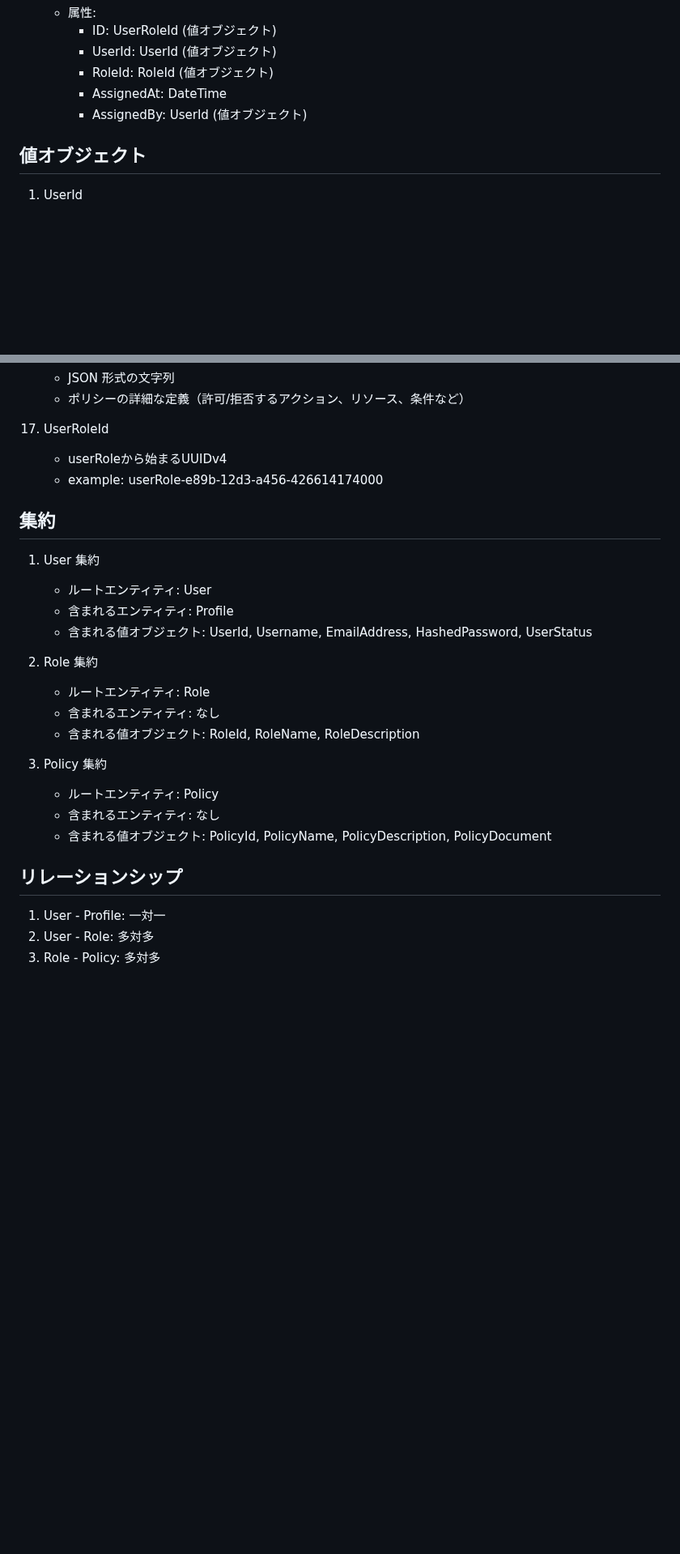
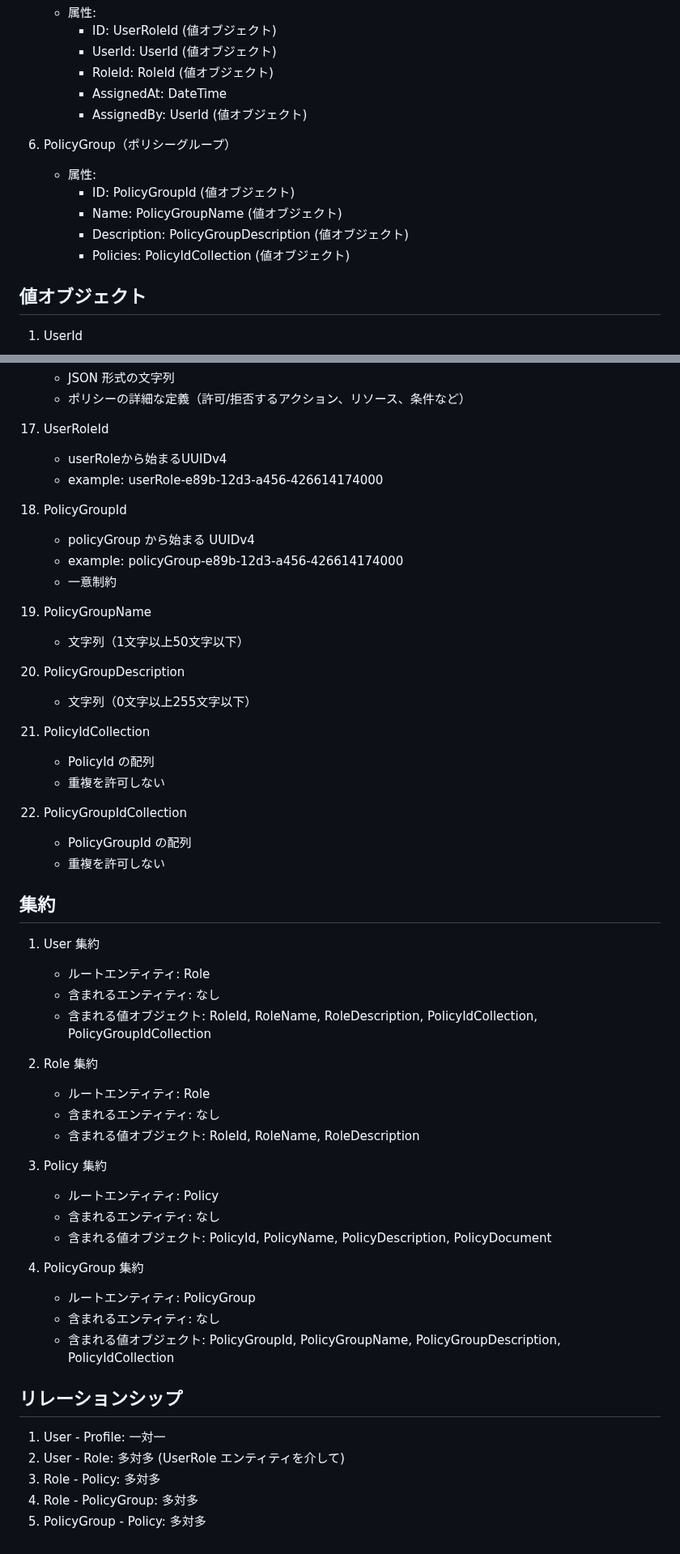
Before and after one commit to koinunopochi/DevDiaryBlog, a Markdown page: docs/Userのドメインイメージ.md, 2 parts joined by grey strips. Shown at 81% size. Drawn GitHub-style; blank space fills up the shorter version.

Commit message:
doc : なぜなら、「 差し込み：PolicyGroupを作成することで、Policyの管理を容易にする #272 」ため、「 ドメインイメージのドキュメントを 」 更新 した

```diff
--- a/docs/Userのドメインイメージ.md
+++ b/docs/Userのドメインイメージ.md
@@ -45,6 +47,13 @@
      - RoleId: RoleId (値オブジェクト)
      - AssignedAt: DateTime
      - AssignedBy: UserId (値オブジェクト)
+
+6. PolicyGroup（ポリシーグループ）
+   - 属性:
+     - ID: PolicyGroupId (値オブジェクト)
+     - Name: PolicyGroupName (値オブジェクト)
+     - Description: PolicyGroupDescription (値オブジェクト)
+     - Policies: PolicyIdCollection (値オブジェクト)
 
 ## 値オブジェクト
 
@@ -133,13 +142,32 @@
     - userRoleから始まるUUIDv4
     - example: userRole-e89b-12d3-a456-426614174000
 
+18. PolicyGroupId
+    - policyGroup から始まる UUIDv4
+    - example: policyGroup-e89b-12d3-a456-426614174000
+    - 一意制約
+
+19. PolicyGroupName
+    - 文字列（1文字以上50文字以下）
+
+20. PolicyGroupDescription
+    - 文字列（0文字以上255文字以下）
+
+21. PolicyIdCollection
+    - PolicyId の配列
+    - 重複を許可しない
+
+22. PolicyGroupIdCollection
+    - PolicyGroupId の配列
+    - 重複を許可しない
+
 ## 集約
 
 1. User 集約
 
-   - ルートエンティティ: User
-   - 含まれるエンティティ: Profile
-   - 含まれる値オブジェクト: UserId, Username, EmailAddress, HashedPassword, UserStatus
+   - ルートエンティティ: Role
+   - 含まれるエンティティ: なし
+   - 含まれる値オブジェクト: RoleId, RoleName, RoleDescription, PolicyIdCollection, PolicyGroupIdCollection
 
 2. Role 集約
 
@@ -152,8 +180,15 @@
    - 含まれるエンティティ: なし
    - 含まれる値オブジェクト: PolicyId, PolicyName, PolicyDescription, PolicyDocument
 
+4. PolicyGroup 集約
+   - ルートエンティティ: PolicyGroup
+   - 含まれるエンティティ: なし
+   - 含まれる値オブジェクト: PolicyGroupId, PolicyGroupName, PolicyGroupDescription, PolicyIdCollection
+
 ## リレーションシップ
 
 1. User - Profile: 一対一
-2. User - Role: 多対多
+2. User - Role: 多対多 (UserRole エンティティを介して)
 3. Role - Policy: 多対多
+4. Role - PolicyGroup: 多対多
+5. PolicyGroup - Policy: 多対多
```
Also changed, not shown: other parts of docs/Userのドメインイメージ.md (+2 -0 lines).
